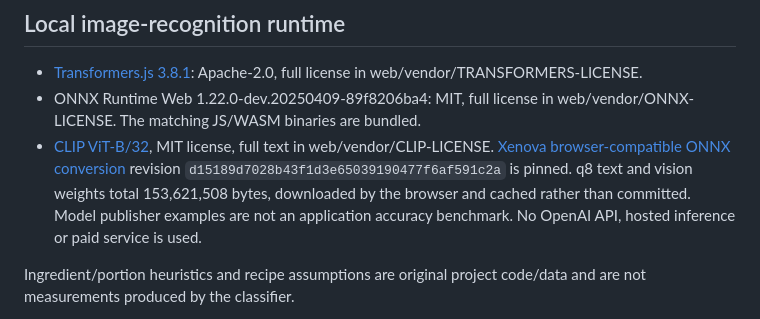
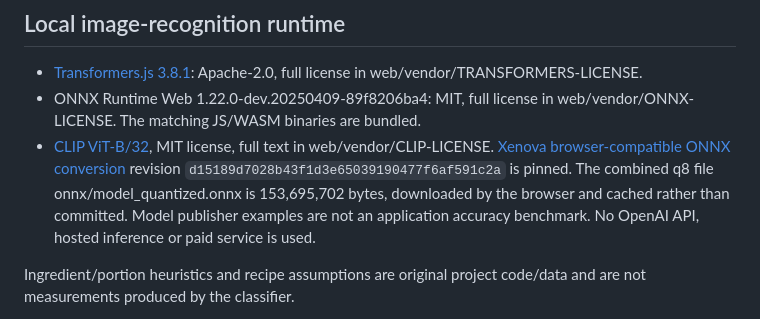
Before and after one commit to shihabbk18/PantryMind-AI, a Markdown page: THIRD_PARTY_NOTICES.md, the part around the change. GitHub-like rendering.

```diff
--- a/THIRD_PARTY_NOTICES.md
+++ b/THIRD_PARTY_NOTICES.md
@@ -39,7 +39,7 @@ Application code, icons, and original recipe templates use the root MIT LICENSE.
 
 - [Transformers.js 3.8.1](https://github.com/huggingface/transformers.js/tree/3.8.1): Apache-2.0, full license in web/vendor/TRANSFORMERS-LICENSE.
 - ONNX Runtime Web 1.22.0-dev.20250409-89f8206ba4: MIT, full license in web/vendor/ONNX-LICENSE. The matching JS/WASM binaries are bundled.
-- [CLIP ViT-B/32](https://github.com/openai/CLIP), MIT license, full text in web/vendor/CLIP-LICENSE. [Xenova browser-compatible ONNX conversion](https://huggingface.co/Xenova/clip-vit-base-patch32) revision `d15189d7028b43f1d3e65039190477f6af591c2a` is pinned. q8 text and vision weights total 153,621,508 bytes, downloaded by the browser and cached rather than committed. Model publisher examples are not an application accuracy benchmark. No OpenAI API, hosted inference or paid service is used.
+- [CLIP ViT-B/32](https://github.com/openai/CLIP), MIT license, full text in web/vendor/CLIP-LICENSE. [Xenova browser-compatible ONNX conversion](https://huggingface.co/Xenova/clip-vit-base-patch32) revision `d15189d7028b43f1d3e65039190477f6af591c2a` is pinned. The combined q8 file onnx/model_quantized.onnx is 153,695,702 bytes, downloaded by the browser and cached rather than committed. Model publisher examples are not an application accuracy benchmark. No OpenAI API, hosted inference or paid service is used.
 
 Ingredient/portion heuristics and recipe assumptions are original project code/data and are not measurements produced by the classifier.
 
```
Also changed, not shown: README.md (+2 -0 lines), VALIDATION.md (+9 -1 lines), docs/mobile-diary.png (added), docs/website.png.
